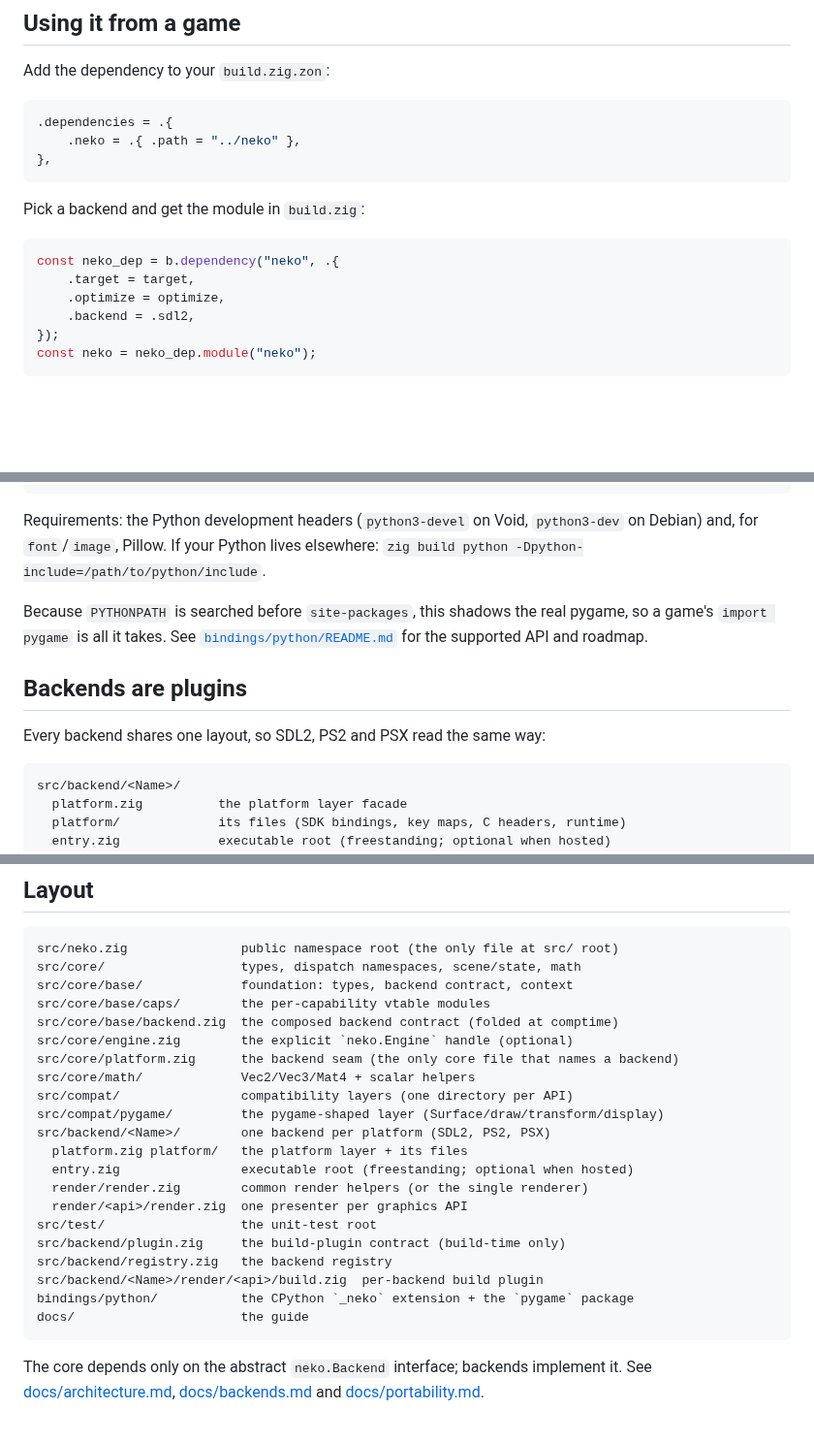
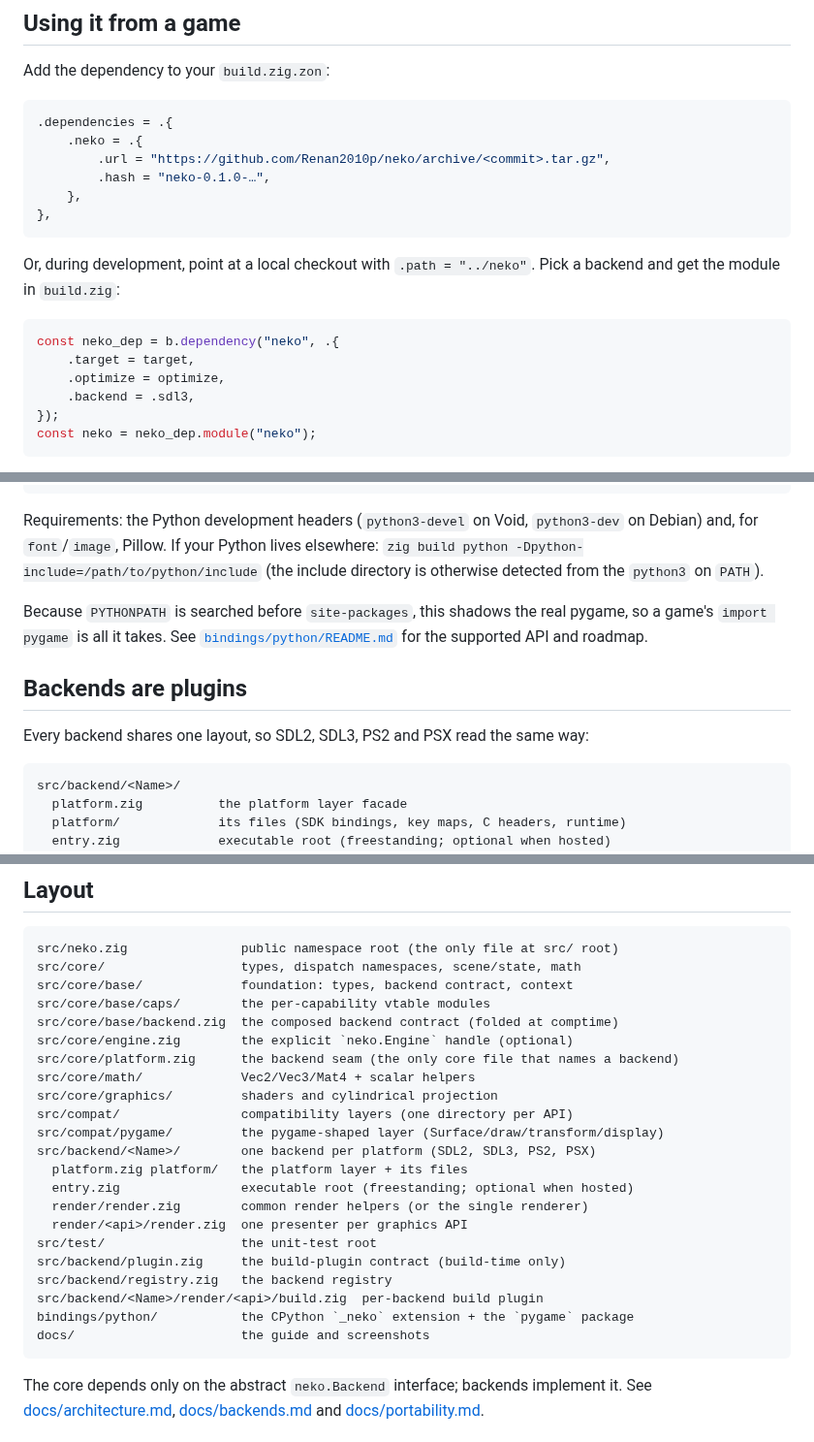
Before and after one commit to Renan2010p/neko, a Markdown page: README.md, 3 parts joined by grey strips. Shown at 97% size. Rendered like a GitHub page; blank space fills up the shorter version.

````diff
--- a/README.md
+++ b/README.md
@@ -82,17 +112,21 @@ Add the dependency to your `build.zig.zon`:
 
 ```zig
 .dependencies = .{
-    .neko = .{ .path = "../neko" },
+    .neko = .{
+        .url = "https://github.com/Renan2010p/neko/archive/<commit>.tar.gz",
+        .hash = "neko-0.1.0-…",
+    },
 },
 ```
 
+Or, during development, point at a local checkout with `.path = "../neko"`.
 Pick a backend and get the module in `build.zig`:
 
 ```zig
 const neko_dep = b.dependency("neko", .{
     .target = target,
     .optimize = optimize,
-    .backend = .sdl2,
+    .backend = .sdl3,
 });
 const neko = neko_dep.module("neko");
 ```
@@ -143,7 +177,8 @@ SDL_VIDEODRIVER=offscreen zig build python-demo
 
 Requirements: the Python development headers (`python3-devel` on Void,
 `python3-dev` on Debian) and, for `font`/`image`, Pillow. If your Python lives
-elsewhere: `zig build python -Dpython-include=/path/to/python/include`.
+elsewhere: `zig build python -Dpython-include=/path/to/python/include` (the
+include directory is otherwise detected from the `python3` on `PATH`).
 
 Because `PYTHONPATH` is searched before `site-packages`, this shadows the real
 pygame, so a game's `import pygame` is all it takes. See
@@ -152,7 +187,7 @@ and roadmap.
 
 ## Backends are plugins
 
-Every backend shares one layout, so SDL2, PS2 and PSX read the same way:
+Every backend shares one layout, so SDL2, SDL3, PS2 and PSX read the same way:
 
 ```
 src/backend/<Name>/
@@ -215,9 +251,10 @@ src/core/base/backend.zig  the composed backend contract (folded at comptime)
 src/core/engine.zig        the explicit `neko.Engine` handle (optional)
 src/core/platform.zig      the backend seam (the only core file that names a backend)
 src/core/math/             Vec2/Vec3/Mat4 + scalar helpers
+src/core/graphics/         shaders and cylindrical projection
 src/compat/                compatibility layers (one directory per API)
 src/compat/pygame/         the pygame-shaped layer (Surface/draw/transform/display)
-src/backend/<Name>/        one backend per platform (SDL2, PS2, PSX)
+src/backend/<Name>/        one backend per platform (SDL2, SDL3, PS2, PSX)
   platform.zig platform/   the platform layer + its files
   entry.zig                executable root (freestanding; optional when hosted)
   render/render.zig        common render helpers (or the single renderer)
@@ -227,7 +264,7 @@ src/backend/plugin.zig     the build-plugin contract (build-time only)
 src/backend/registry.zig   the backend registry
 src/backend/<Name>/render/<api>/build.zig  per-backend build plugin
 bindings/python/           the CPython `_neko` extension + the `pygame` package
-docs/                      the guide
+docs/                      the guide and screenshots
 ```
 
 The core depends only on the abstract `neko.Backend` interface; backends
````
Also changed, not shown: other parts of README.md (+50 -19 lines), docs/screenshots/README.md (+16 -0 lines), docs/screenshots/fnwf_classic_monitor.png (added), docs/screenshots/fnwf_classic_office.png (added).
